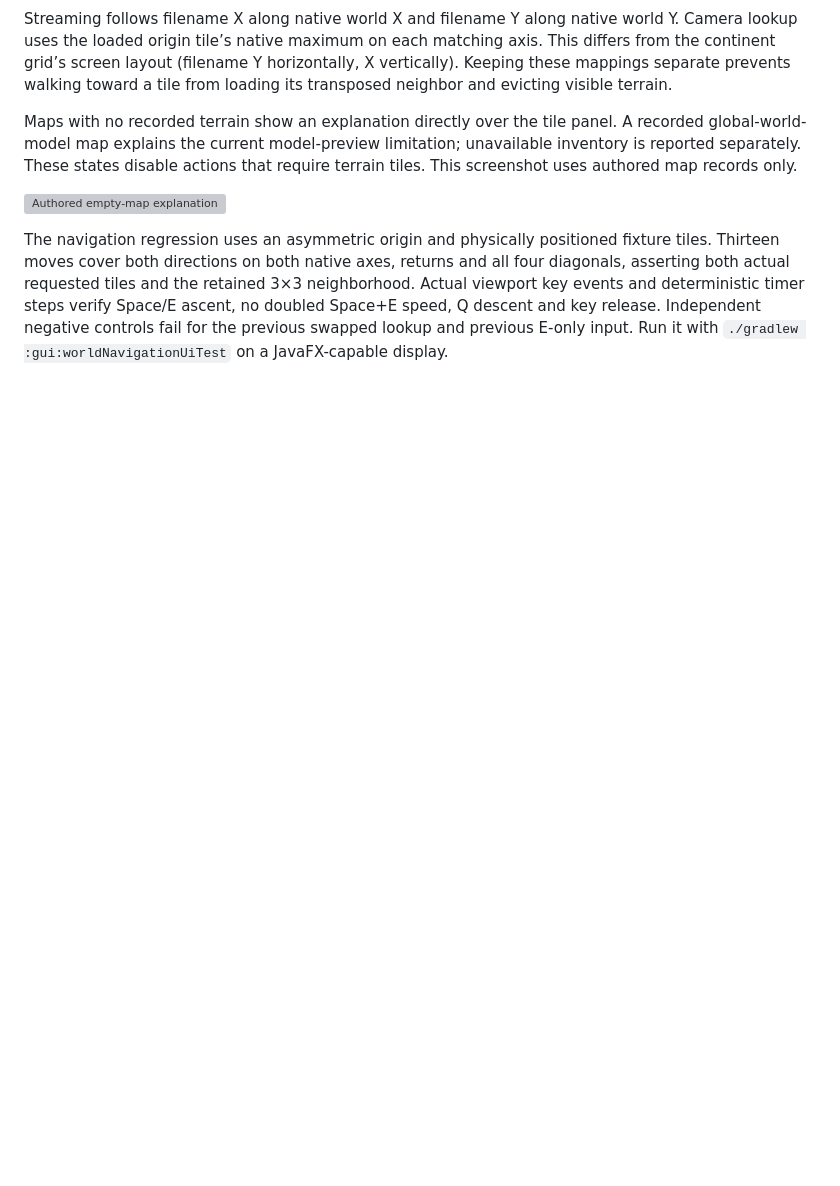
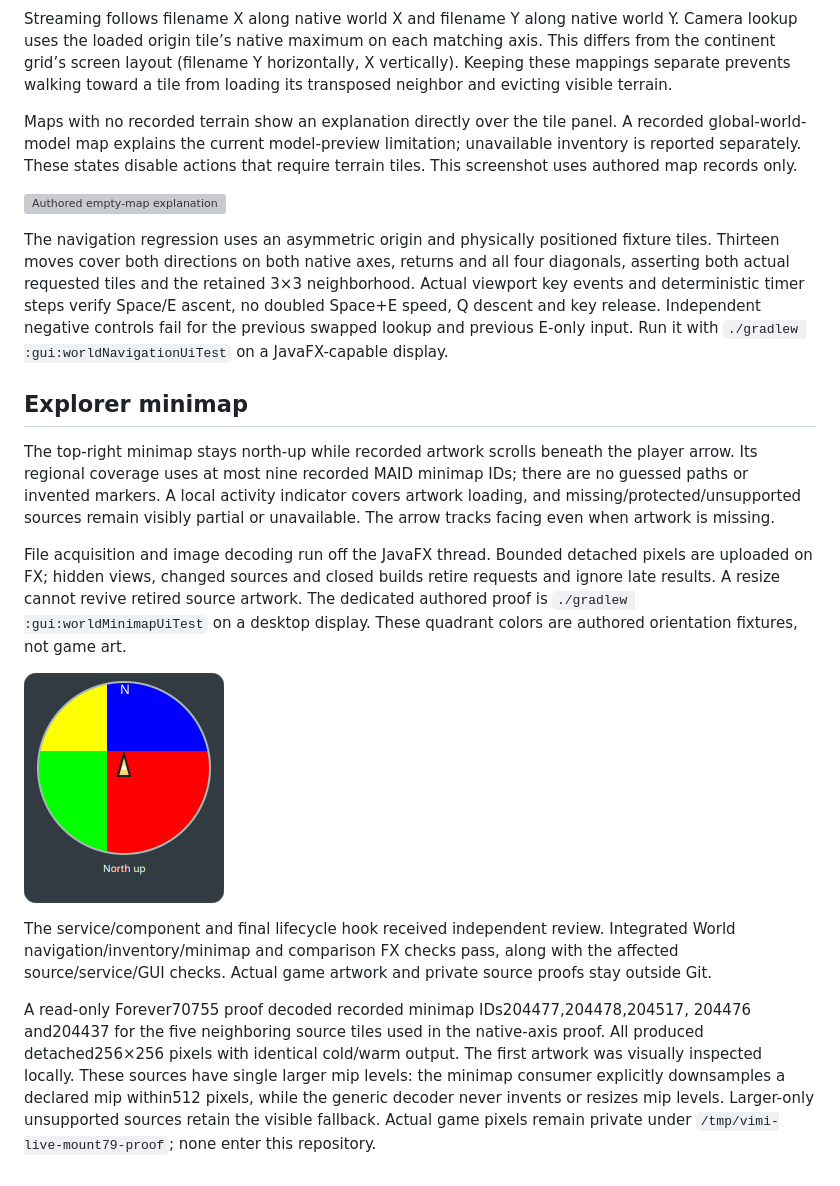
Before and after one commit to aircan80/vimi, a Markdown page: docs/world.md, the part around the change. Rendered like a GitHub page; pictures changed too: docs/images/world-minimap-authored.png (added); blank space fills up the shorter version; grey boxes are pictures that could not be loaded.

```diff
--- a/docs/world.md
+++ b/docs/world.md
@@ -176,3 +176,33 @@ and all four diagonals, asserting both actual requested tiles and the retained
 Space/E ascent, no doubled Space+E speed, Q descent and key release. Independent
 negative controls fail for the previous swapped lookup and previous E-only input.
 Run it with `./gradlew :gui:worldNavigationUiTest` on a JavaFX-capable display.
+
+## Explorer minimap
+
+The top-right minimap stays north-up while recorded artwork scrolls beneath the
+player arrow. Its regional coverage uses at most nine recorded MAID minimap IDs;
+there are no guessed paths or invented markers. A local activity indicator covers
+artwork loading, and missing/protected/unsupported sources remain visibly partial
+or unavailable. The arrow tracks facing even when artwork is missing.
+
+File acquisition and image decoding run off the JavaFX thread. Bounded detached
+pixels are uploaded on FX; hidden views, changed sources and closed builds retire
+requests and ignore late results. A resize cannot revive retired source artwork.
+The dedicated authored proof is `./gradlew :gui:worldMinimapUiTest` on a desktop
+display. These quadrant colors are authored orientation fixtures, not game art.
+
+![Authored north-up minimap](images/world-minimap-authored.png)
+
+The service/component and final lifecycle hook received independent review.
+Integrated World navigation/inventory/minimap and comparison FX checks pass,
+along with the affected source/service/GUI checks. Actual game artwork and private
+source proofs stay outside Git.
+
+A read-only Forever70755 proof decoded recorded minimap IDs204477,204478,204517,
+204476 and204437 for the five neighboring source tiles used in the native-axis
+proof. All produced detached256×256 pixels with identical cold/warm output.
+The first artwork was visually inspected locally. These sources have single
+larger mip levels: the minimap consumer explicitly downsamples a declared mip
+within512 pixels, while the generic decoder never invents or resizes mip levels.
+Larger-only unsupported sources retain the visible fallback. Actual game pixels
+remain private under `/tmp/vimi-live-mount79-proof`; none enter this repository.
```
Also changed, not shown: HANDOFF.md (+4 -1 lines), docs/releases/v0.1.0-alpha.16.md (+25 -15 lines).
